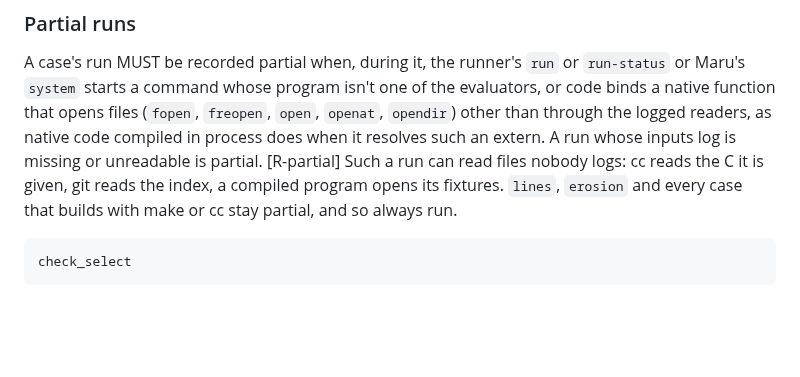
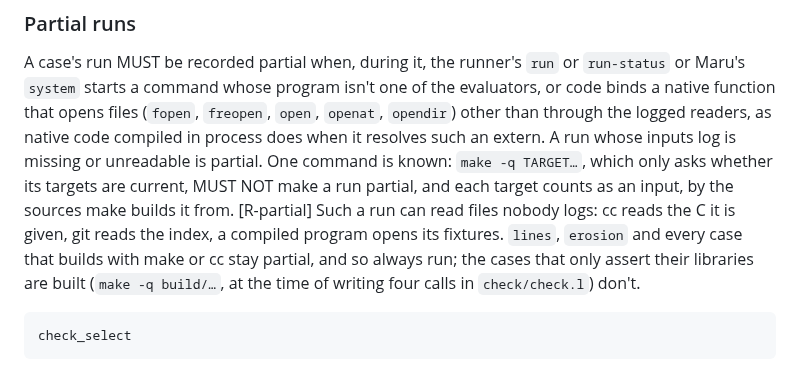
Before and after one commit to nnunley/maru, a Markdown page: doc/rfc/draft-ndn-maru-check-selection-00.md, the part around the change. Rendered like a GitHub page; blank space fills up the shorter version.

Commit message:
Design: make -q doesn't make a case's run partial; its targets' sources are inputs

````diff
--- a/doc/rfc/draft-ndn-maru-check-selection-00.md
+++ b/doc/rfc/draft-ndn-maru-check-selection-00.md
@@ -123,9 +123,12 @@ check_select
 A case's run MUST be recorded partial when, during it, the runner's `run` or `run-status` or Maru's `system` starts a
 command whose program isn't one of the evaluators, or code binds a native function that opens files (`fopen`,
 `freopen`, `open`, `openat`, `opendir`) other than through the logged readers, as native code compiled in process does
-when it resolves such an extern. A run whose inputs log is missing or unreadable is partial. [R-partial]
+when it resolves such an extern. A run whose inputs log is missing or unreadable is partial. One command is known: `make -q
+TARGET…`, which only asks whether its targets are current, MUST NOT make a run partial, and each target counts as an
+input, by the sources make builds it from. [R-partial]
 Such a run can read files nobody logs: cc reads the C it is given, git reads the index, a compiled program opens its
-fixtures. `lines`, `erosion` and every case that builds with make or cc stay partial, and so always run.
+fixtures. `lines`, `erosion` and every case that builds with make or cc stay partial, and so always run; the cases that only
+assert their libraries are built (`make -q build/…`, at the time of writing four calls in `check/check.l`) don't.
 
 ```maru-check @R-partial
 check_select
````
